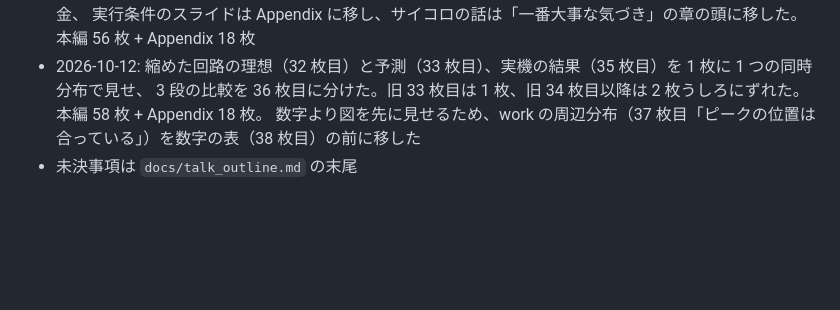
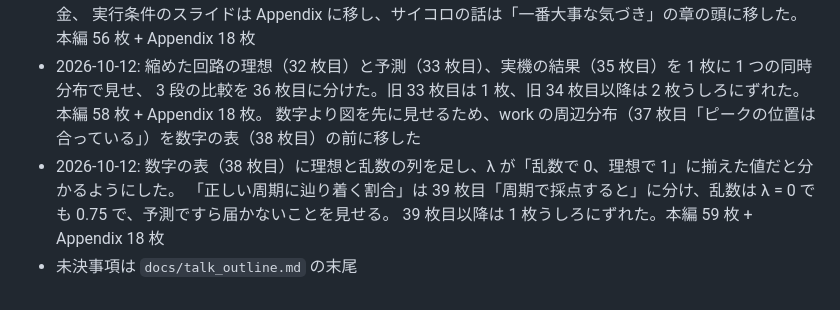
Before and after one commit to s-sasaki-earthsea-wizard/vrc-shor-braket-LT, a Markdown page: CLAUDE.md, the part around the change. GitHub-like rendering; blank space fills up the shorter version.

```diff
--- a/CLAUDE.md
+++ b/CLAUDE.md
@@ -125,4 +125,7 @@ Co-Authored-By: Claude <noreply@anthropic.com>
 - 2026-10-12: 縮めた回路の理想（32 枚目）と予測（33 枚目）、実機の結果（35 枚目）を 1 枚に 1 つの同時分布で見せ、
   3 段の比較を 36 枚目に分けた。旧 33 枚目は 1 枚、旧 34 枚目以降は 2 枚うしろにずれた。本編 58 枚 + Appendix 18 枚。
   数字より図を先に見せるため、work の周辺分布（37 枚目「ピークの位置は合っている」）を数字の表（38 枚目）の前に移した
+- 2026-10-12: 数字の表（38 枚目）に理想と乱数の列を足し、λ が「乱数で 0、理想で 1」に揃えた値だと分かるようにした。
+  「正しい周期に辿り着く割合」は 39 枚目「周期で採点すると」に分け、乱数は λ = 0 でも 0.75 で、予測ですら届かないことを見せる。
+  39 枚目以降は 1 枚うしろにずれた。本編 59 枚 + Appendix 18 枚
 - 未決事項は `docs/talk_outline.md` の末尾
```
Also changed, not shown: docs/talk_outline.md (+58 -48 lines).
